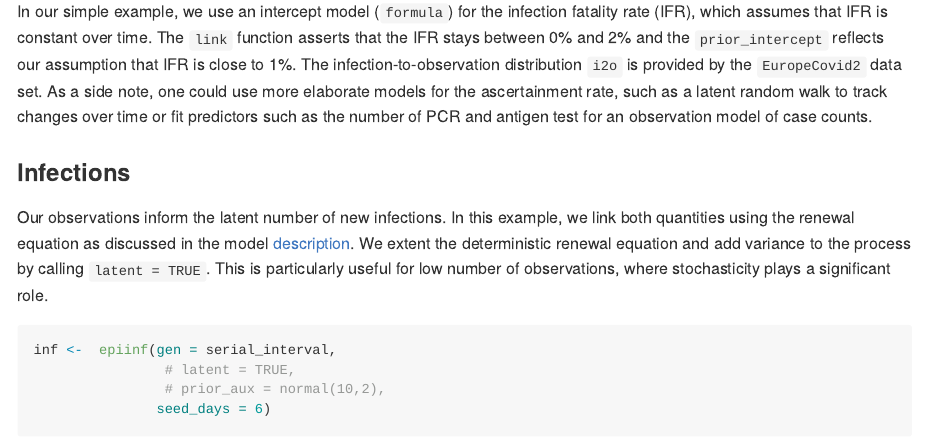
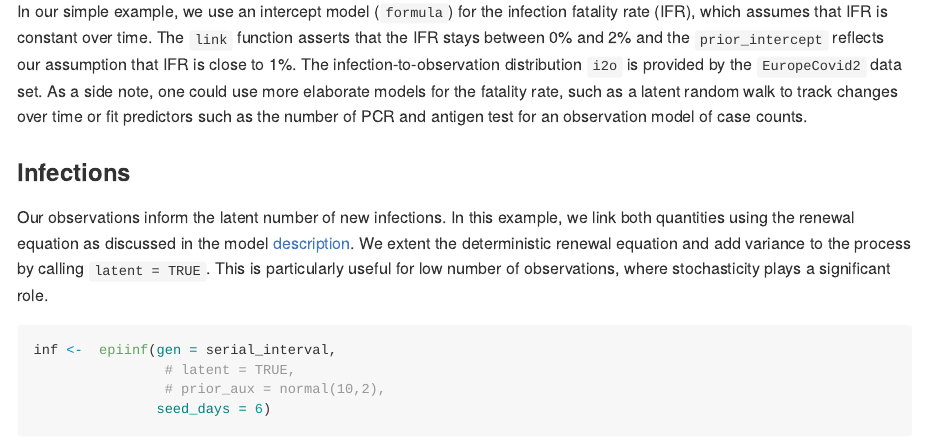
Before and after one commit to JohannesNE/aarhus-covid19-datathon, an R Markdown document (data/timeseries_modelling_with_epidemia/README.Rmd): the page in a window 1100 px wide, from 2860 px down. Rendered offline with R 4.5, knitr and Pandoc, with nearby package versions; some code elsewhere in the file could not run offline; long lines of code are wrapped.

Commit message:
ascertainment rate -> fatality rate

````diff
--- a/data/timeseries_modelling_with_epidemia/README.Rmd
+++ b/data/timeseries_modelling_with_epidemia/README.Rmd
@@ -115,7 +115,7 @@ deaths <- epiobs(formula = deaths ~ 1, i2o = inf2death,
 ```
 
 In our simple example, we use an intercept model (`formula`) for the infection fatality rate (IFR), which assumes that IFR is constant over time. The `link` function asserts that the IFR stays between 0% and 2% and the `prior_intercept`
-reflects our assumption that IFR is close to 1%. The infection-to-observation distribution `i2o` is provided by the `EuropeCovid2` data set. As a side note, one could use more elaborate models for the ascertainment rate, such as a latent random walk to track changes over time or fit predictors such as the number of PCR and antigen test for an observation model of case counts.
+reflects our assumption that IFR is close to 1%. The infection-to-observation distribution `i2o` is provided by the `EuropeCovid2` data set. As a side note, one could use more elaborate models for the fatality rate, such as a latent random walk to track changes over time or fit predictors such as the number of PCR and antigen test for an observation model of case counts.
 
 ### Infections
 
````
